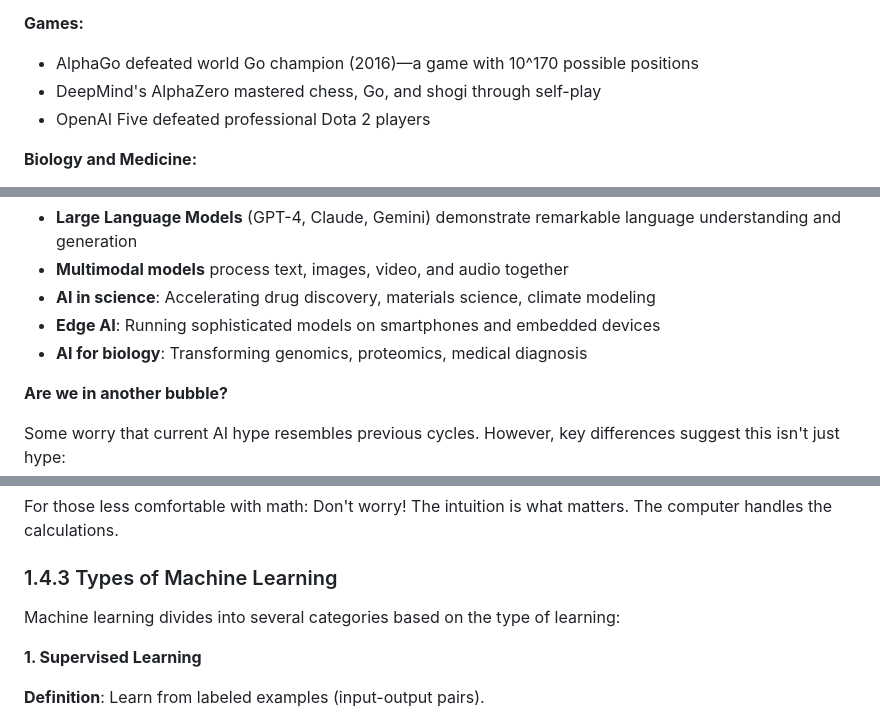
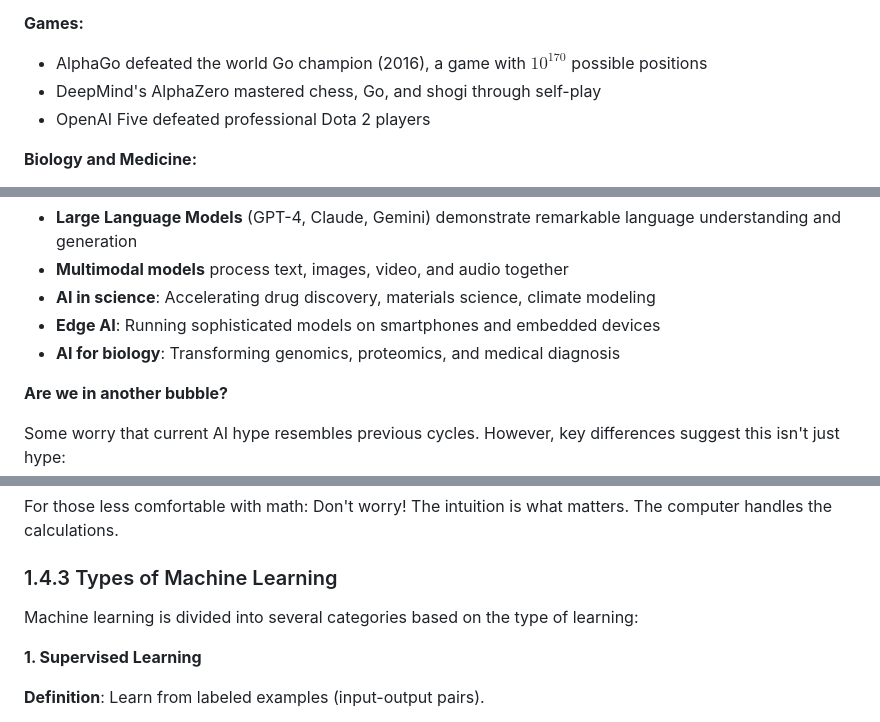
Before and after one commit to marafathussain/ML_book_easy, a Markdown page: chapters/chapter1.md, 3 parts joined by grey strips. Drawn GitHub-style.

```diff
--- a/chapters/chapter1.md
+++ b/chapters/chapter1.md
@@ -483,7 +483,7 @@ These made deep learning accessible to researchers without needing to implement
 - Real-time translation
 
 **Games:**
-- AlphaGo defeated world Go champion (2016)—a game with 10^170 possible positions
+- AlphaGo defeated the world Go champion (2016), a game with $10^{170}$ possible positions
 - DeepMind's AlphaZero mastered chess, Go, and shogi through self-play
 - OpenAI Five defeated professional Dota 2 players
 
@@ -506,7 +506,7 @@ We're in the midst of rapid progress:
 - **Multimodal models** process text, images, video, and audio together
 - **AI in science**: Accelerating drug discovery, materials science, climate modeling
 - **Edge AI**: Running sophisticated models on smartphones and embedded devices
-- **AI for biology**: Transforming genomics, proteomics, medical diagnosis
+- **AI for biology**: Transforming genomics, proteomics, and medical diagnosis
 
 **Are we in another bubble?**
 
@@ -656,7 +656,7 @@ For those less comfortable with math: Don't worry! The intuition is what matters
 
 ### 1.4.3 Types of Machine Learning
 
-Machine learning divides into several categories based on the type of learning:
+Machine learning is divided into several categories based on the type of learning:
 
 **1. Supervised Learning**
 
```
Also changed, not shown: other parts of chapters/chapter1.md (+12 -12 lines).
